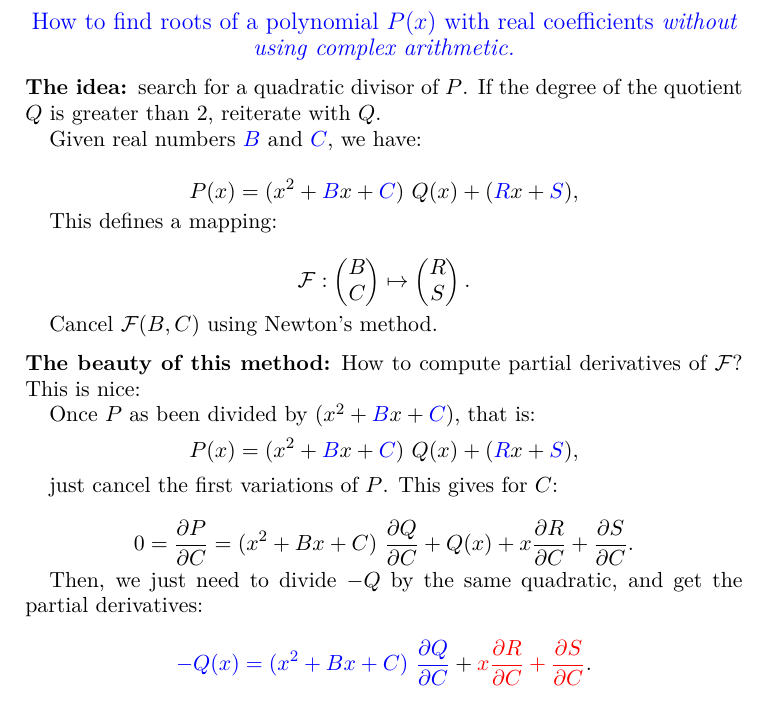
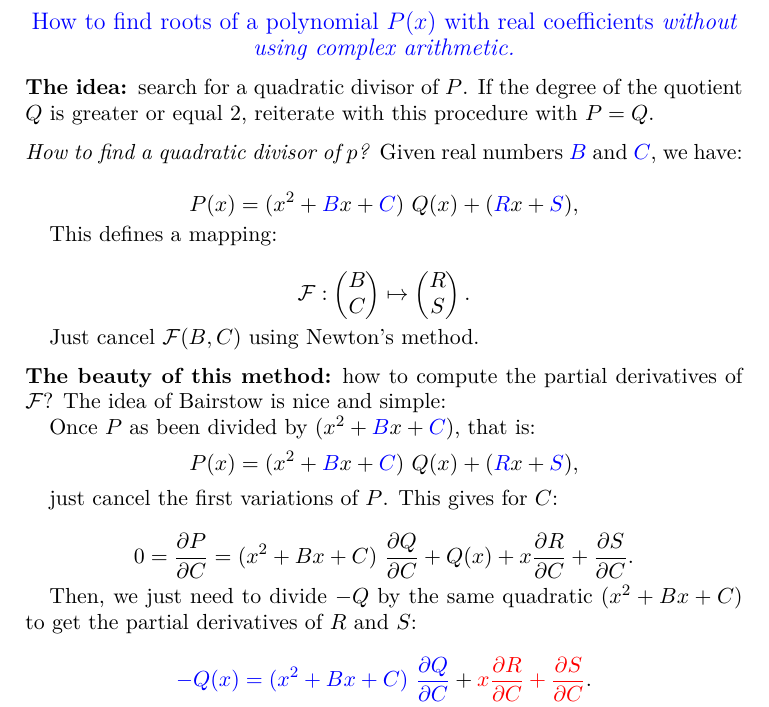
Before and after one commit to Thierry-Dumont/Vintage_Computing, a LaTeX paper (Bairstow/Doc/bairstow.tex): part of the page, cut so that both start at the same text. Compiled offline with pdfLaTeX.

Commit message:
improve tex

```diff
--- a/Bairstow/Doc/bairstow.tex
+++ b/Bairstow/Doc/bairstow.tex
@@ -72,9 +72,9 @@
    \subsection*{The idea:}
 
   search for a quadratic divisor of $P$. If the degree of the quotient $Q$
-  is greater than 2, reiterate with $Q$.
+  is greater or equal 2, reiterate with this procedure with $P=Q$.
 
-
+  \subsubsection*{How to find a quadratic divisor of $p$?}
 
 
   Given real numbers \textcolor{blue}{$B$} and \textcolor{blue}{$C$},
@@ -87,11 +87,12 @@
 $$\mathcal{F}: \begin{pmatrix}B \\ C  \end{pmatrix}
 \mapsto  \begin{pmatrix}R\\S\end{pmatrix}.$$
 
-  Cancel $\mathcal{F}(B,C)$ using Newton's method.
+  Just cancel $\mathcal{F}(B,C)$ using Newton's method.
 
   \subsection*{The beauty of this method:}
 
-How to compute partial derivatives of  $\mathcal{F}$? This is nice:
+how to compute the partial derivatives of  $\mathcal{F}$? The idea of
+Bairstow is  nice and simple:
 
 Once $P$ as been divided by
 $(x^2+\textcolor{blue}{B}x+\textcolor{blue}{C})$, that is:
@@ -103,8 +104,8 @@ $$0 = \frac{\partial P}{\partial C}= (x^2+Bx+C)\ \frac{\partial
 Q}{\partial C}+ Q(x) +x \frac{\partial R}{\partial C}+\frac{\partial
 S}{\partial C}. $$
 
-Then, we just need to divide $-Q$ by the same quadratic, and get the
-partial derivatives:
+Then, we just need to divide $-Q$ by the same quadratic $(x^2+Bx+C)$ to get the
+partial derivatives of $R$ and $S$:
 
 $$\textcolor{blue}{-Q(x)=(x^2+Bx+C)\ \frac{\partial Q}{\partial C}}+\textcolor{red}{x \frac{\partial R}{\partial C}+\frac{\partial
 S}{\partial C}} .$$
```
Also changed, not shown: Bairstow/Doc/bairstow.pdf.
